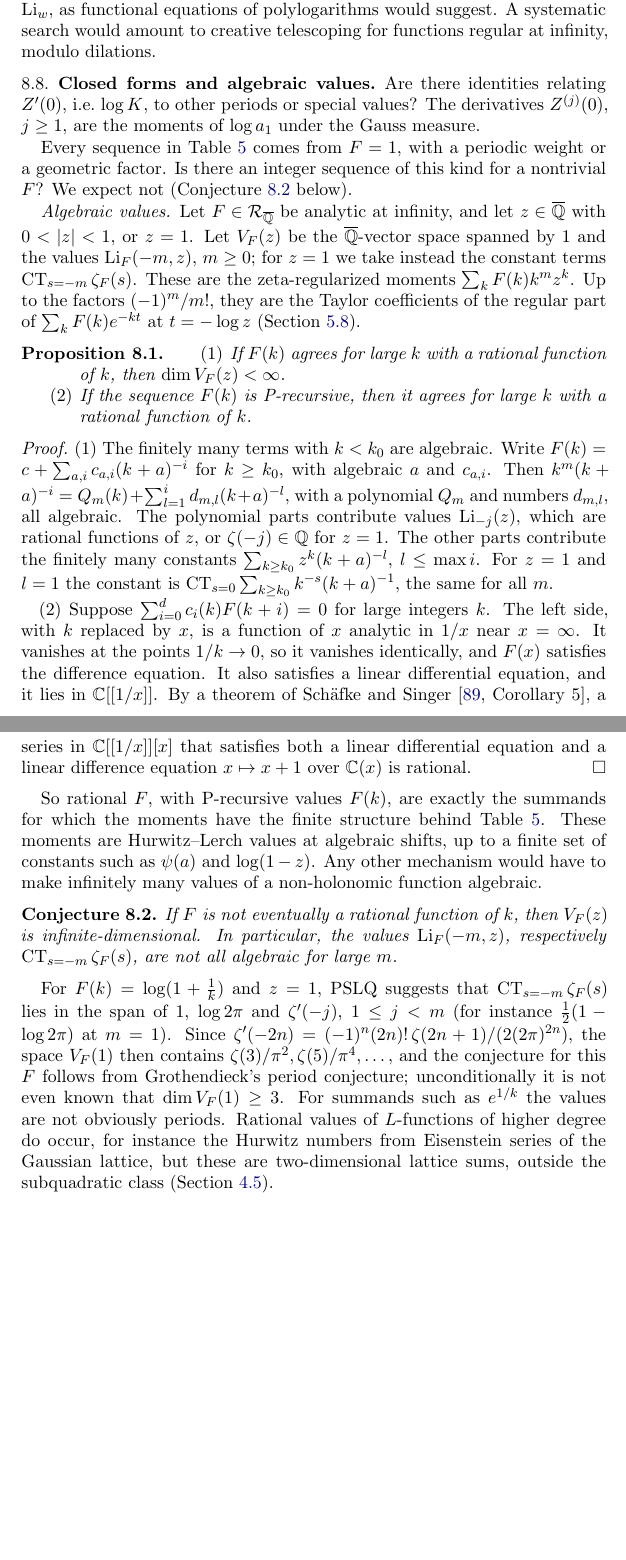
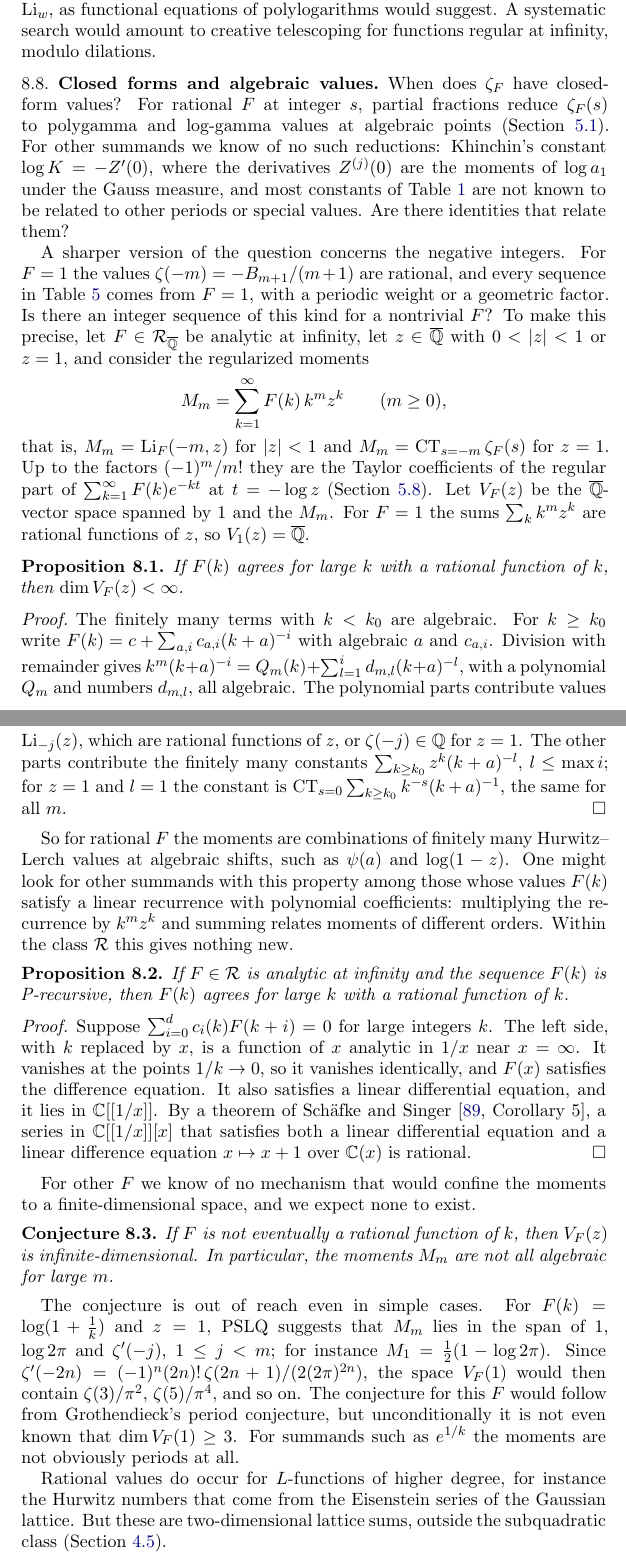
Before and after one commit to fredrik-johansson/holonomic-sums, a LaTeX paper (paper/zetaF.tex): two parts of pages 73 and 74 of 89, joined at a grey line, cut so that both start at the same text, the shorter picture padded with empty space. Compiled offline with pdfLaTeX.

Commit message:
Rewrite Section 8.8 (closed forms and algebraic values): general opening, moments M_m defined in a display, Proposition 8.1 split into two propositions
Co-Authored-By: Claude Opus 5.5 <noreply@anthropic.com>
Claude-Session: https://claude.ai/code/session_01Gbwv6wyEkDoBEF29veTx2R

```diff
--- a/paper/zetaF.tex
+++ b/paper/zetaF.tex
@@ -3371,59 +3371,73 @@ reduced to single polylogarithms $\Li_w$, as functional equations of polylogarit
 search would amount to creative telescoping for functions regular at infinity, modulo dilations.
 
 \subsection{Closed forms and algebraic values}
-Are there identities relating $Z'(0)$, i.e.\ $\log K$, to other periods or special values? The derivatives
-$Z^{(j)}(0)$, $j \ge 1$, are the moments of $\log a_1$ under the Gauss measure.
-
-Every sequence in Table~\ref{tab:sequences} comes from $F = 1$, with a periodic weight or a geometric factor. Is there
-an integer sequence of this kind for a nontrivial $F$? We expect not (Conjecture~\ref{conj:algebraic} below).
-
-\emph{Algebraic values.} Let $F \in \RegQ$ be analytic at infinity, and let $z \in \Qbar$
-with $0 < |z| < 1$, or $z = 1$. Let $V_F(z)$ be the $\Qbar$-vector space spanned by $1$ and the values
-$\Li_F(-m, z)$, $m \ge 0$; for $z = 1$ we take instead the constant terms $\CT_{s=-m}\zeta_F(s)$. These are the
-zeta-regularized moments $\sum_kF(k)k^mz^k$. Up to the factors $(-1)^m/m!$, they are the Taylor coefficients of the
-regular part of $\sum_kF(k)e^{-kt}$ at $t = -\log z$ (Section~\ref{sec:ogf}).
+When does $\zeta_F$ have closed-form values? For rational $F$ at integer $s$, partial fractions reduce $\zeta_F(s)$
+to polygamma and log-gamma values at algebraic points (Section~\ref{sec:rational}). For other summands we know of no
+such reductions: Khinchin's constant $\log K = -Z'(0)$, where the derivatives $Z^{(j)}(0)$ are the moments of
+$\log a_1$ under the Gauss measure, and most constants of Table~\ref{tab:constants} are not known to be related to
+other periods or special values. Are there identities that relate them?
+
+A sharper version of the question concerns the negative integers. For $F = 1$ the values $\zeta(-m) = -B_{m+1}/(m+1)$
+are rational, and every sequence in Table~\ref{tab:sequences} comes from $F = 1$, with a periodic weight or a geometric
+factor. Is there an integer sequence of this kind for a nontrivial $F$? To make this precise, let $F \in \RegQ$ be
+analytic at infinity, let $z \in \Qbar$ with $0 < |z| < 1$ or $z = 1$, and consider the regularized moments
+\[
+  M_m = \sum_{k=1}^{\infty}F(k)\,k^mz^k \qquad (m \ge 0),
+\]
+that is, $M_m = \Li_F(-m, z)$ for $|z| < 1$ and $M_m = \CT_{s=-m}\zeta_F(s)$ for $z = 1$. Up to the factors
+$(-1)^m/m!$ they are the Taylor coefficients of the regular part of $\sum_{k=1}^{\infty}F(k)e^{-kt}$ at $t = -\log z$
+(Section~\ref{sec:ogf}). Let $V_F(z)$ be the $\Qbar$-vector space spanned by $1$ and the $M_m$. For $F = 1$ the sums
+$\sum_kk^mz^k$ are rational functions of $z$, so $V_1(z) = \Qbar$.
 
 \begin{proposition}\label{prop:rationalF}
-\begin{enumerate}
-\item If $F(k)$ agrees for large $k$ with a rational function of $k$, then $\dim V_F(z) < \infty$.
-\item If the sequence $F(k)$ is P-recursive, then it agrees for large $k$ with a rational function of $k$.
-\end{enumerate}
+If $F(k)$ agrees for large $k$ with a rational function of $k$, then $\dim V_F(z) < \infty$.
 \end{proposition}
 
 \begin{proof}
-(1) The finitely many terms with $k < k_0$ are algebraic. Write $F(k) = c + \sum_{a,i}c_{a,i}(k+a)^{-i}$ for
-$k \ge k_0$, with algebraic $a$ and $c_{a,i}$. Then $k^m(k+a)^{-i} = Q_{m}(k) + \sum_{l=1}^{i}d_{m,l}(k+a)^{-l}$, with
-a polynomial $Q_m$ and numbers $d_{m,l}$, all algebraic. The polynomial parts contribute values $\Li_{-j}(z)$, which
-are rational functions of $z$, or $\zeta(-j) \in \QQ$ for $z = 1$. The other parts contribute the finitely many
-constants $\sum_{k\ge k_0}z^k(k+a)^{-l}$, $l \le \max i$. For $z = 1$ and $l = 1$ the constant is
+The finitely many terms with $k < k_0$ are algebraic. For $k \ge k_0$ write $F(k) = c + \sum_{a,i}c_{a,i}(k+a)^{-i}$
+with algebraic $a$ and $c_{a,i}$. Division with remainder gives $k^m(k+a)^{-i} = Q_m(k) + \sum_{l=1}^{i}d_{m,l}(k+a)^{-l}$,
+with a polynomial $Q_m$ and numbers $d_{m,l}$, all algebraic. The polynomial parts contribute values $\Li_{-j}(z)$,
+which are rational functions of $z$, or $\zeta(-j) \in \QQ$ for $z = 1$. The other parts contribute the finitely many
+constants $\sum_{k\ge k_0}z^k(k+a)^{-l}$, $l \le \max i$; for $z = 1$ and $l = 1$ the constant is
 $\CT_{s=0}\sum_{k\ge k_0}k^{-s}(k+a)^{-1}$, the same for all $m$.
-
-(2) Suppose $\sum_{i=0}^dc_i(k)F(k+i) = 0$ for large integers $k$. The left side, with $k$ replaced by $x$, is a
-function of $x$ analytic in $1/x$ near $x = \infty$. It vanishes at the points $1/k \to 0$, so it vanishes
-identically, and $F(x)$ satisfies the difference equation. It also satisfies a linear differential equation, and it
-lies in $\CC[[1/x]]$. By a theorem of Sch\"afke and Singer \cite[Corollary~5]{SS19}, a series in $\CC[[1/x]][x]$
-that satisfies both a linear differential equation and a linear difference equation $x \mapsto x+1$ over $\CC(x)$ is
+\end{proof}
+
+So for rational $F$ the moments are combinations of finitely many Hurwitz--Lerch values at algebraic shifts, such as
+$\psi(a)$ and $\log(1-z)$. One might look for other summands with this property among those whose values $F(k)$
+satisfy a linear recurrence with polynomial coefficients: multiplying the recurrence by $k^mz^k$ and summing relates
+moments of different orders. Within the class $\Reg$ this gives nothing new.
+
+\begin{proposition}\label{prop:precursive}
+If $F \in \Reg$ is analytic at infinity and the sequence $F(k)$ is P-recursive, then $F(k)$ agrees for large $k$ with a
+rational function of $k$.
+\end{proposition}
+
+\begin{proof}
+Suppose $\sum_{i=0}^dc_i(k)F(k+i) = 0$ for large integers $k$. The left side, with $k$ replaced by $x$, is a function
+of $x$ analytic in $1/x$ near $x = \infty$. It vanishes at the points $1/k \to 0$, so it vanishes identically, and
+$F(x)$ satisfies the difference equation. It also satisfies a linear differential equation, and it lies in
+$\CC[[1/x]]$. By a theorem of Sch\"afke and Singer \cite[Corollary~5]{SS19}, a series in $\CC[[1/x]][x]$ that
+satisfies both a linear differential equation and a linear difference equation $x \mapsto x+1$ over $\CC(x)$ is
 rational.
 \end{proof}
 
-So rational $F$, with P-recursive values $F(k)$, are exactly the summands for which the moments have the finite
-structure behind Table~\ref{tab:sequences}. These moments are Hurwitz--Lerch values at algebraic shifts, up to a
-finite set of constants such as $\psi(a)$ and $\log(1-z)$. Any other mechanism would have to make infinitely many
-values of a non-holonomic function algebraic.
+For other $F$ we know of no mechanism that would confine the moments to a finite-dimensional space, and we expect
+none to exist.
 
 \begin{conjecture}\label{conj:algebraic}
 If $F$ is not eventually a rational function of $k$, then $V_F(z)$ is infinite-dimensional. In particular, the
-values
-$\Li_F(-m,z)$, respectively $\CT_{s=-m}\zeta_F(s)$, are not all algebraic for large $m$.
+moments $M_m$ are not all algebraic for large $m$.
 \end{conjecture}
 
-For $F(k) = \log(1+\frac1k)$ and $z = 1$, PSLQ suggests that $\CT_{s=-m}\zeta_F(s)$ lies in the span of $1$,
-$\log 2\pi$ and $\zeta'(-j)$, $1 \le j < m$ (for instance $\frac12(1 - \log2\pi)$ at $m = 1$). Since
-$\zeta'(-2n) = (-1)^n(2n)!\,\zeta(2n+1)/(2(2\pi)^{2n})$, the space $V_F(1)$ then contains
-$\zeta(3)/\pi^2, \zeta(5)/\pi^4, \dots$, and the conjecture for this $F$ follows from Grothendieck's period conjecture;
-unconditionally it is not even known that $\dim V_F(1) \ge 3$. For summands such as $e^{1/k}$ the values are not
-obviously periods. Rational values of $L$-functions of higher degree do occur, for instance the Hurwitz numbers from
-Eisenstein series of the Gaussian lattice, but these are two-dimensional lattice sums, outside the subquadratic class
+The conjecture is out of reach even in simple cases. For $F(k) = \log(1+\frac1k)$ and $z = 1$, PSLQ suggests that
+$M_m$ lies in the span of $1$, $\log 2\pi$ and $\zeta'(-j)$, $1 \le j < m$; for instance $M_1 = \frac12(1 - \log2\pi)$.
+Since $\zeta'(-2n) = (-1)^n(2n)!\,\zeta(2n+1)/(2(2\pi)^{2n})$, the space $V_F(1)$ would then contain
+$\zeta(3)/\pi^2$, $\zeta(5)/\pi^4$, and so on. The conjecture for this $F$ would follow from Grothendieck's period
+conjecture, but unconditionally it is not even known that $\dim V_F(1) \ge 3$. For summands such as $e^{1/k}$ the
+moments are not obviously periods at all.
+
+Rational values do occur for $L$-functions of higher degree, for instance the Hurwitz numbers that come from the
+Eisenstein series of the Gaussian lattice. But these are two-dimensional lattice sums, outside the subquadratic class
 (Section~\ref{sec:limits}).
 
 %======================================================================
```
Also changed, not shown: paper/zetaF.pdf, paper/zetaF.tex (2 more changed lines).
